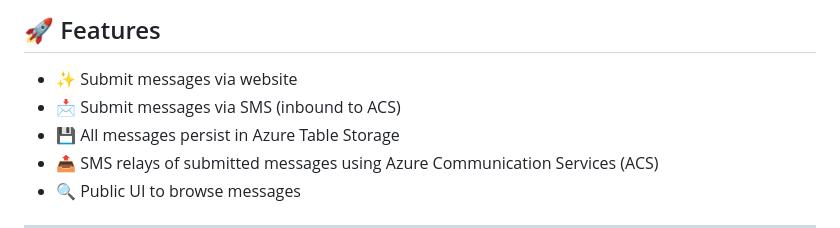
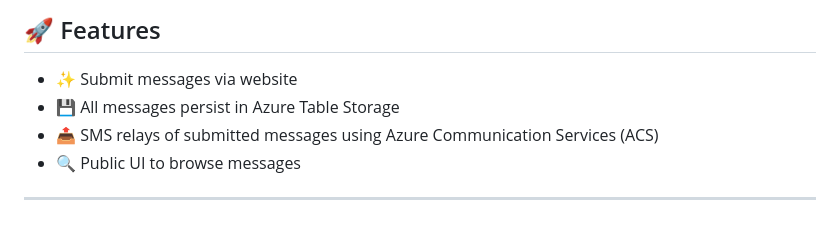
Before and after one commit to gakuhl-creator/wishwell, a Markdown page: README.md, the part around the change. Drawn GitHub-style.

Commit message:
cleaning up post saveCellMessage

```diff
--- a/README.md
+++ b/README.md
@@ -8,7 +8,6 @@ WishWell is a lightweight Azure-based application that enables people to send su
 ## 🚀 Features
 
 - ✨ Submit messages via website
-- 📩 Submit messages via SMS (inbound to ACS)
 - 💾 All messages persist in Azure Table Storage
 - 📤 SMS relays of submitted messages using Azure Communication Services (ACS)
 - 🔍 Public UI to browse messages
```
Also changed, not shown: wishwell_deployment_guide.md (+0 -20 lines).
